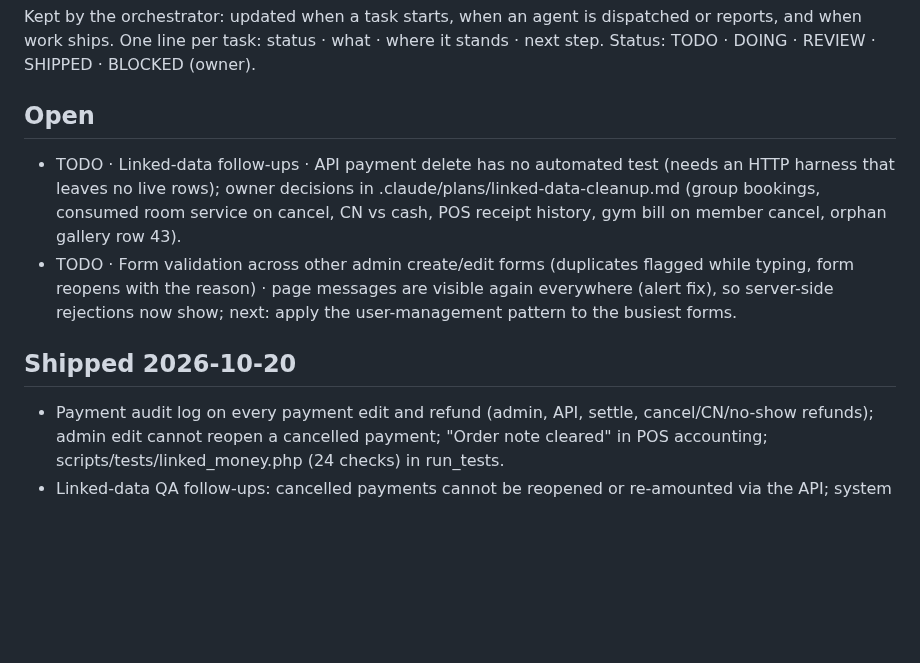
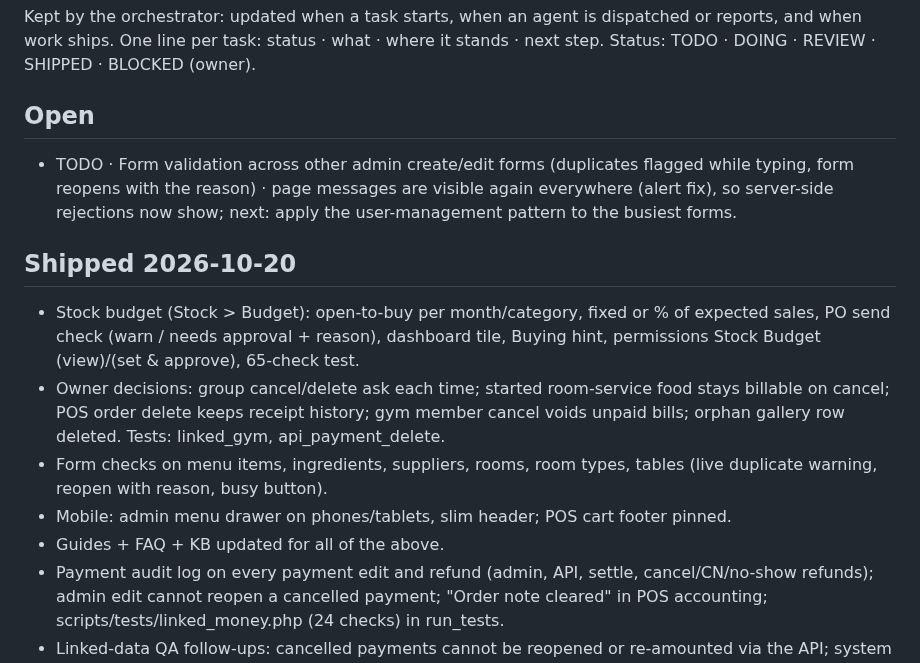
Before and after one commit to papauri/Rosalyns-hotel-2026-Updated, a Markdown page: .claude/TASKS.md, the part around the change. GitHub-like rendering; blank space fills up the shorter version.

```diff
--- a/.claude/TASKS.md
+++ b/.claude/TASKS.md
@@ -5,10 +5,14 @@ and when work ships. One line per task: status · what · where it stands · nex
 Status: TODO · DOING · REVIEW · SHIPPED · BLOCKED (owner).
 
 ## Open
-- TODO · Linked-data follow-ups · API payment delete has no automated test (needs an HTTP harness that leaves no live rows); owner decisions in .claude/plans/linked-data-cleanup.md (group bookings, consumed room service on cancel, CN vs cash, POS receipt history, gym bill on member cancel, orphan gallery row 43).
 - TODO · Form validation across other admin create/edit forms (duplicates flagged while typing, form reopens with the reason) · page messages are visible again everywhere (alert fix), so server-side rejections now show; next: apply the user-management pattern to the busiest forms.
 
 ## Shipped 2026-10-20
+- Stock budget (Stock > Budget): open-to-buy per month/category, fixed or % of expected sales, PO send check (warn / needs approval + reason), dashboard tile, Buying hint, permissions Stock Budget (view)/(set & approve), 65-check test.
+- Owner decisions: group cancel/delete ask each time; started room-service food stays billable on cancel; POS order delete keeps receipt history; gym member cancel voids unpaid bills; orphan gallery row deleted. Tests: linked_gym, api_payment_delete.
+- Form checks on menu items, ingredients, suppliers, rooms, room types, tables (live duplicate warning, reopen with reason, busy button).
+- Mobile: admin menu drawer on phones/tablets, slim header; POS cart footer pinned.
+- Guides + FAQ + KB updated for all of the above.
 - Payment audit log on every payment edit and refund (admin, API, settle, cancel/CN/no-show refunds); admin edit cannot reopen a cancelled payment; "Order note cleared" in POS accounting; scripts/tests/linked_money.php (24 checks) in run_tests.
 - Linked-data QA follow-ups: cancelled payments cannot be reopened or re-amounted via the API; system order closes record no user (not id 0); clearer credit-note re-open message.
 
```
Also changed, not shown: .claude/plans/linked-data-cleanup.md (+1 -0 lines), .claude/plans/stock-budget.md (added, +72 -0 lines).
